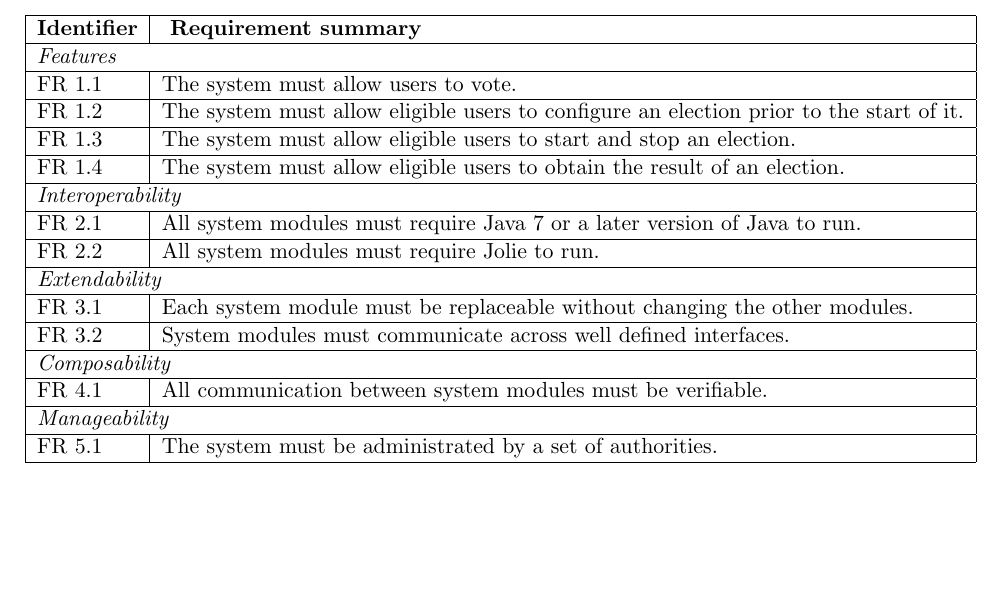
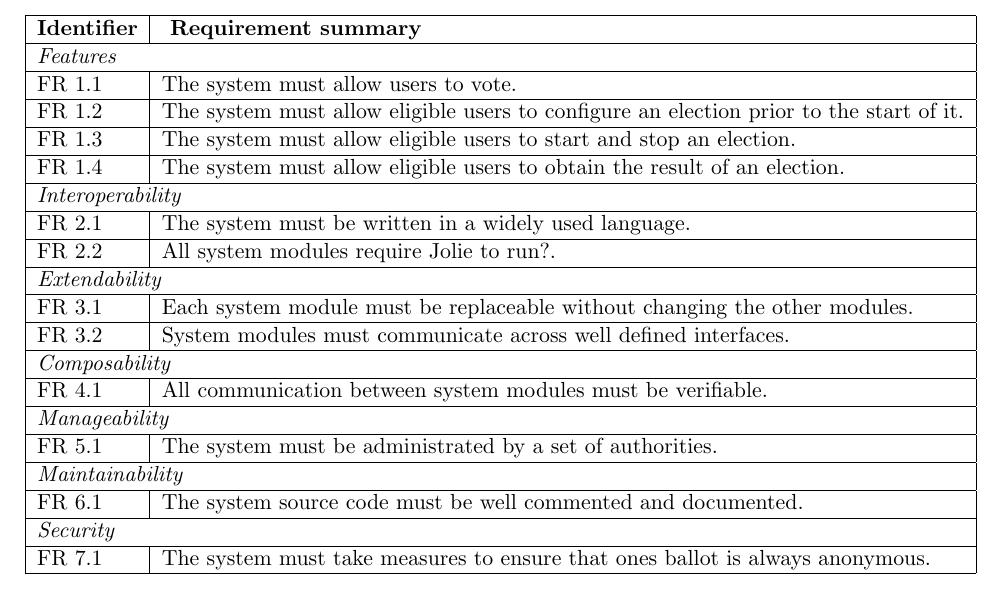
Before and after one commit to Prechtig/E-Voting, a LaTeX document (Documentation/Report/Documentation.tex, which reads Documentation/Report/parts/Requirements.tex): part of the page, cut so that both start at the same text, the shorter picture padded with empty space. Compiled offline with pdfLaTeX.

Commit message:
Working on report

```diff
--- a/Documentation/Report/parts/Requirements.tex
+++ b/Documentation/Report/parts/Requirements.tex
@@ -20,9 +20,9 @@ The requirements are categorized according to the FURPS+ model.
   \hline
   \multicolumn{2}{|l|} {\textit{Interoperability}} \\
   \hline
-  FR 2.1 & All system modules must require Java 7 or a later version of Java to run. \\
+  FR 2.1 & The system must be written in a widely used language. \\
   \hline
-  FR 2.2 & All system modules must require Jolie to run. \\
+  FR 2.2 & All system modules require Jolie to run?. \\
   \hline
   \multicolumn{2}{|l|} {\textit{Extendability}} \\
   \hline
@@ -38,5 +38,13 @@ The requirements are categorized according to the FURPS+ model.
   \hline
    FR 5.1 & The system must be administrated by a set of authorities. \\
    \hline
+  \multicolumn{2}{|l|} {\textit{Maintainability}} \\
+  \hline
+   FR 6.1 & The system source code must be well commented and documented. \\
+   \hline
+  \multicolumn{2}{|l|} {\textit{Security}} \\
+  \hline
+   FR 7.1 & The system must take measures to ensure that ones ballot is always anonymous. 		\\
+   \hline
 
 \end{tabular}
```
Also changed, not shown: Documentation/Report/Documentation.pdf, 5 other files.
